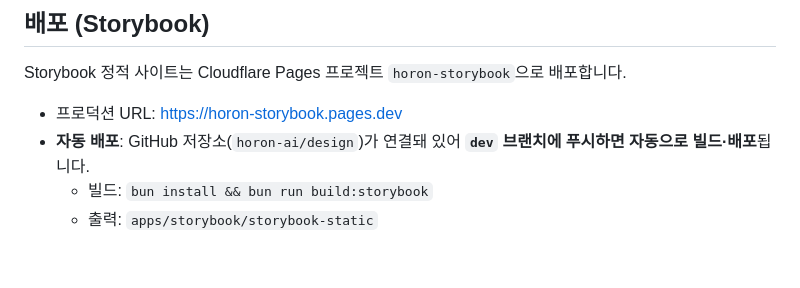
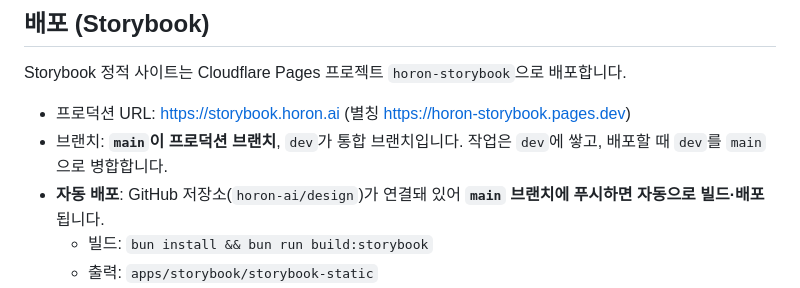
Before and after one commit to horon-ai/design, a Markdown page: README.md, the part around the change. GitHub-like rendering; blank space fills up the shorter version.

Commit message:
docs: make main the production branch and dev the integration branch

```diff
--- a/README.md
+++ b/README.md
@@ -147,8 +147,9 @@ export * from "./components/dialog"
 
 Storybook 정적 사이트는 Cloudflare Pages 프로젝트 `horon-storybook`으로 배포합니다.
 
-- 프로덕션 URL: https://horon-storybook.pages.dev
-- **자동 배포**: GitHub 저장소(`horon-ai/design`)가 연결돼 있어 **`dev` 브랜치에 푸시하면 자동으로 빌드·배포**됩니다.
+- 프로덕션 URL: https://storybook.horon.ai (별칭 https://horon-storybook.pages.dev)
+- 브랜치: **`main`이 프로덕션 브랜치**, `dev`가 통합 브랜치입니다. 작업은 `dev`에 쌓고, 배포할 때 `dev`를 `main`으로 병합합니다.
+- **자동 배포**: GitHub 저장소(`horon-ai/design`)가 연결돼 있어 **`main` 브랜치에 푸시하면 자동으로 빌드·배포**됩니다.
   - 빌드: `bun install && bun run build:storybook`
   - 출력: `apps/storybook/storybook-static`
 - 수동 배포(폴백): `bun run deploy:storybook` — `wrangler` CLI가 설치·로그인돼 있어야 합니다(`wrangler login`).
```
